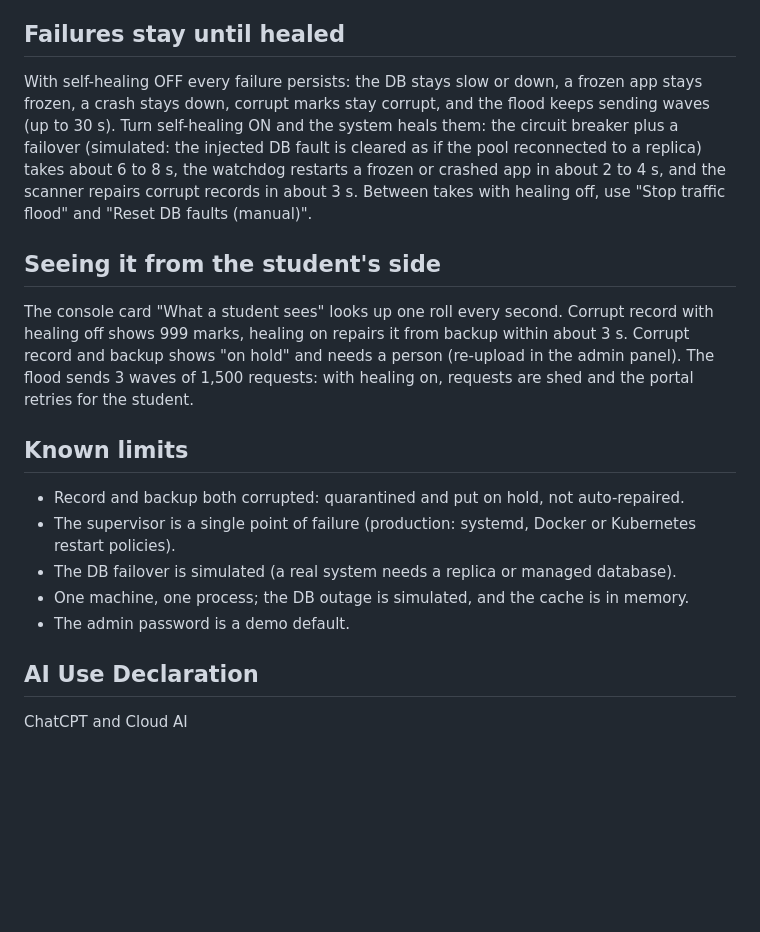
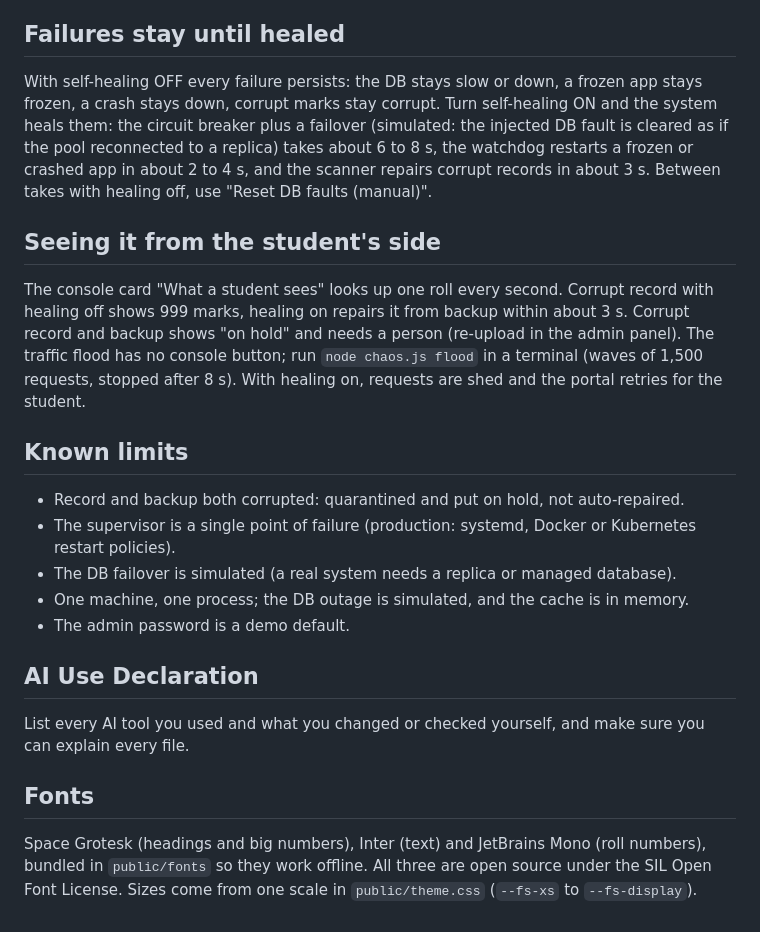
Before and after one commit to Mehulsahu555/Self-Healing-Software-Results-Portal, a Markdown page: README.md, the part around the change. Drawn GitHub-style; blank space fills up the shorter version.

```diff
--- a/README.md
+++ b/README.md
@@ -37,10 +37,10 @@ The console buttons do the same. Turn self-healing off for the baseline.
 Open the student page and expand "Demo controls": slow database, database down, break PDF download, break printing, reset, and a self-healing switch. With healing ON, a broken PDF download waits while the PDF renderer is restarted (about 3 s) and the page says so; printing is repaired the same way (about 3 s). With healing OFF both stay broken and the page says self-healing is off. The result page also reports what self-healing did (retry, cache, or repair) and how long it took. The health console has Downloads and Printing tiles, and the same two buttons.
 
 ## Failures stay until healed
-With self-healing OFF every failure persists: the DB stays slow or down, a frozen app stays frozen, a crash stays down, corrupt marks stay corrupt, and the flood keeps sending waves (up to 30 s). Turn self-healing ON and the system heals them: the circuit breaker plus a failover (simulated: the injected DB fault is cleared as if the pool reconnected to a replica) takes about 6 to 8 s, the watchdog restarts a frozen or crashed app in about 2 to 4 s, and the scanner repairs corrupt records in about 3 s. Between takes with healing off, use "Stop traffic flood" and "Reset DB faults (manual)".
+With self-healing OFF every failure persists: the DB stays slow or down, a frozen app stays frozen, a crash stays down, corrupt marks stay corrupt. Turn self-healing ON and the system heals them: the circuit breaker plus a failover (simulated: the injected DB fault is cleared as if the pool reconnected to a replica) takes about 6 to 8 s, the watchdog restarts a frozen or crashed app in about 2 to 4 s, and the scanner repairs corrupt records in about 3 s. Between takes with healing off, use "Reset DB faults (manual)".
 
 ## Seeing it from the student's side
-The console card "What a student sees" looks up one roll every second. Corrupt record with healing off shows 999 marks, healing on repairs it from backup within about 3 s. Corrupt record and backup shows "on hold" and needs a person (re-upload in the admin panel). The flood sends 3 waves of 1,500 requests: with healing on, requests are shed and the portal retries for the student.
+The console card "What a student sees" looks up one roll every second. Corrupt record with healing off shows 999 marks, healing on repairs it from backup within about 3 s. Corrupt record and backup shows "on hold" and needs a person (re-upload in the admin panel). The traffic flood has no console button; run `node chaos.js flood` in a terminal (waves of 1,500 requests, stopped after 8 s). With healing on, requests are shed and the portal retries for the student.
 
 ## Known limits
 - Record and backup both corrupted: quarantined and put on hold, not auto-repaired.
@@ -50,4 +50,7 @@ The console card "What a student sees" looks up one roll every second. Corrupt r
 - The admin password is a demo default.
 
 ## AI Use Declaration
-ChatCPT and Cloud AI
+List every AI tool you used and what you changed or checked yourself, and make sure you can explain every file.
+
+## Fonts
+Space Grotesk (headings and big numbers), Inter (text) and JetBrains Mono (roll numbers), bundled in `public/fonts` so they work offline. All three are open source under the SIL Open Font License. Sizes come from one scale in `public/theme.css` (`--fs-xs` to `--fs-display`).
```
